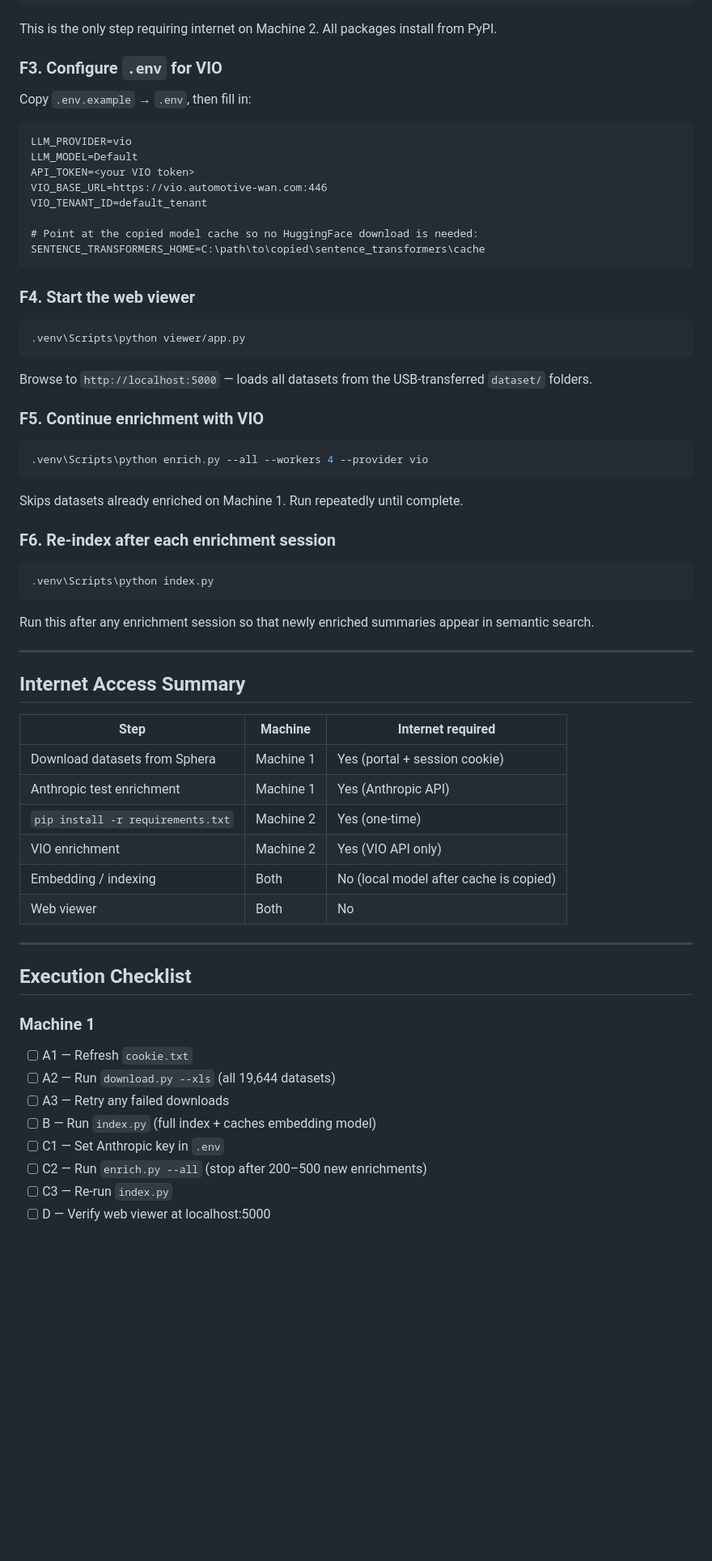
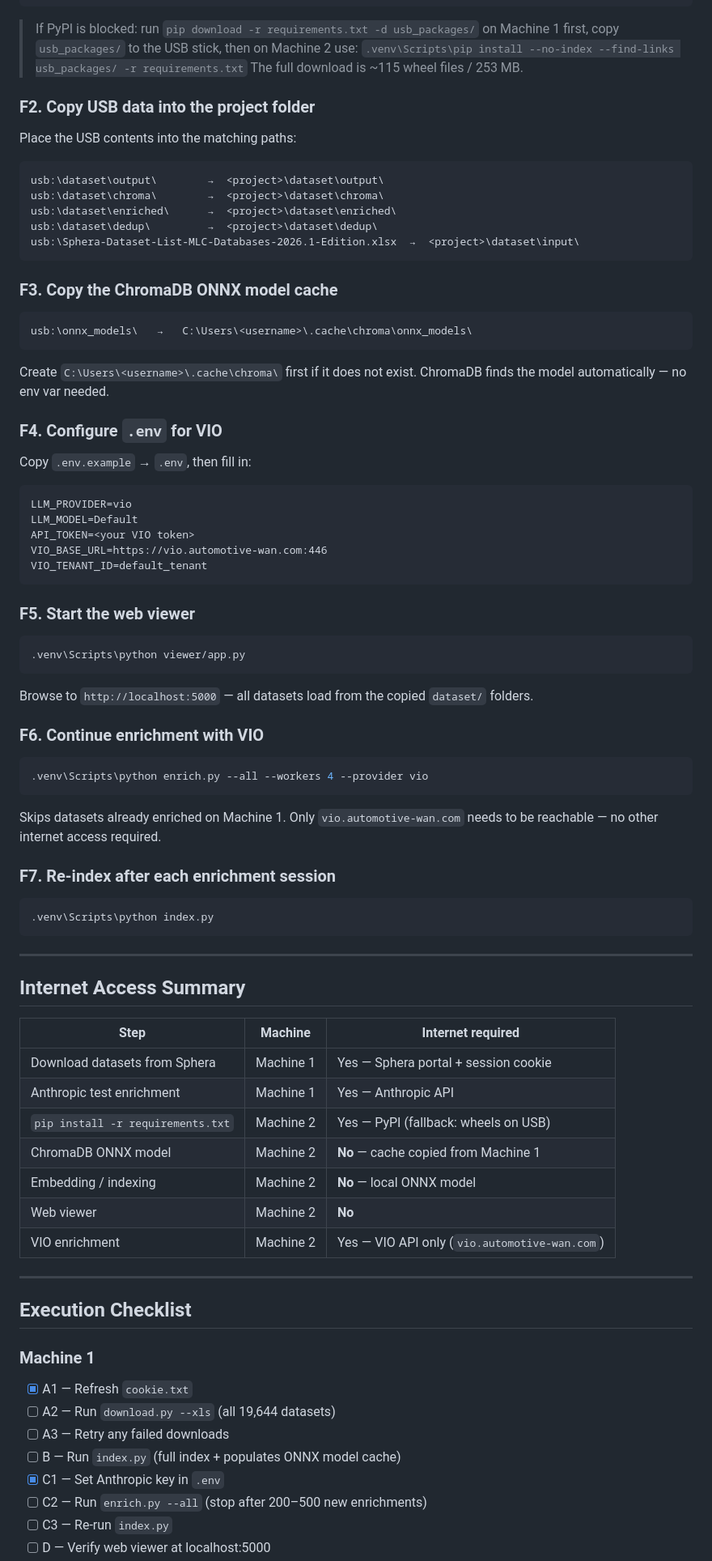
Before and after one commit to AndreasOKircher/Sphera-Data-Sets, a Markdown page: doc/plans/2026-06-30-machine1-to-machine2-transfer.md, the part around one of its changes. Shown at 81% size. GitHub-like rendering; blank space fills up the shorter version.

````diff
--- a/doc/plans/2026-06-30-machine1-to-machine2-transfer.md
+++ b/doc/plans/2026-06-30-machine1-to-machine2-transfer.md
@@ -176,9 +167,33 @@ python -m venv .venv
 .venv\Scripts\pip install -r requirements.txt
 ```
 
-This is the only step requiring internet on Machine 2. All packages install from PyPI.
+> If PyPI is blocked: run `pip download -r requirements.txt -d usb_packages/` on Machine 1
+> first, copy `usb_packages/` to the USB stick, then on Machine 2 use:
+> `.venv\Scripts\pip install --no-index --find-links usb_packages/ -r requirements.txt`
+> The full download is ~115 wheel files / 253 MB.
 
-### F3. Configure `.env` for VIO
+### F2. Copy USB data into the project folder
+
+Place the USB contents into the matching paths:
+
+```
+usb:\dataset\output\        →  <project>\dataset\output\
+usb:\dataset\chroma\        →  <project>\dataset\chroma\
+usb:\dataset\enriched\      →  <project>\dataset\enriched\
+usb:\dataset\dedup\         →  <project>\dataset\dedup\
+usb:\Sphera-Dataset-List-MLC-Databases-2026.1-Edition.xlsx  →  <project>\dataset\input\
+```
+
+### F3. Copy the ChromaDB ONNX model cache
+
+```
+usb:\onnx_models\   →   C:\Users\<username>\.cache\chroma\onnx_models\
+```
+
+Create `C:\Users\<username>\.cache\chroma\` first if it does not exist.
+ChromaDB finds the model automatically — no env var needed.
+
+### F4. Configure `.env` for VIO
 
 Copy `.env.example` → `.env`, then fill in:
 
@@ -188,34 +203,30 @@ LLM_MODEL=Default
 API_TOKEN=<your VIO token>
 VIO_BASE_URL=https://vio.automotive-wan.com:446
 VIO_TENANT_ID=default_tenant
-
-# Point at the copied model cache so no HuggingFace download is needed:
-SENTENCE_TRANSFORMERS_HOME=C:\path\to\copied\sentence_transformers\cache
 ```
 
-### F4. Start the web viewer
+### F5. Start the web viewer
 
 ```bash
 .venv\Scripts\python viewer/app.py
 ```
 
-Browse to `http://localhost:5000` — loads all datasets from the USB-transferred `dataset/` folders.
+Browse to `http://localhost:5000` — all datasets load from the copied `dataset/` folders.
 
-### F5. Continue enrichment with VIO
+### F6. Continue enrichment with VIO
 
 ```bash
 .venv\Scripts\python enrich.py --all --workers 4 --provider vio
 ```
 
-Skips datasets already enriched on Machine 1. Run repeatedly until complete.
+Skips datasets already enriched on Machine 1. Only `vio.automotive-wan.com` needs to be
+reachable — no other internet access required.
 
-### F6. Re-index after each enrichment session
+### F7. Re-index after each enrichment session
 
 ```bash
 .venv\Scripts\python index.py
 ```
-
-Run this after any enrichment session so that newly enriched summaries appear in semantic search.
 
 ---
 
@@ -223,23 +234,24 @@ Run this after any enrichment session so that newly enriched summaries appear in
 
 | Step | Machine | Internet required |
 |---|---|---|
-| Download datasets from Sphera | Machine 1 | Yes (portal + session cookie) |
-| Anthropic test enrichment | Machine 1 | Yes (Anthropic API) |
-| `pip install -r requirements.txt` | Machine 2 | Yes (one-time) |
-| VIO enrichment | Machine 2 | Yes (VIO API only) |
-| Embedding / indexing | Both | No (local model after cache is copied) |
-| Web viewer | Both | No |
+| Download datasets from Sphera | Machine 1 | Yes — Sphera portal + session cookie |
+| Anthropic test enrichment | Machine 1 | Yes — Anthropic API |
+| `pip install -r requirements.txt` | Machine 2 | Yes — PyPI (fallback: wheels on USB) |
+| ChromaDB ONNX model | Machine 2 | **No** — cache copied from Machine 1 |
+| Embedding / indexing | Machine 2 | **No** — local ONNX model |
+| Web viewer | Machine 2 | **No** |
+| VIO enrichment | Machine 2 | Yes — VIO API only (`vio.automotive-wan.com`) |
 
 ---
 
 ## Execution Checklist
 
 ### Machine 1
-- [ ] A1 — Refresh `cookie.txt`
+- [x] A1 — Refresh `cookie.txt`
 - [ ] A2 — Run `download.py --xls` (all 19,644 datasets)
 - [ ] A3 — Retry any failed downloads
-- [ ] B  — Run `index.py` (full index + caches embedding model)
-- [ ] C1 — Set Anthropic key in `.env`
+- [ ] B  — Run `index.py` (full index + populates ONNX model cache)
+- [x] C1 — Set Anthropic key in `.env`
 - [ ] C2 — Run `enrich.py --all` (stop after 200–500 new enrichments)
 - [ ] C3 — Re-run `index.py`
 - [ ] D  — Verify web viewer at localhost:5000
````
Also changed, not shown: other parts of doc/plans/2026-06-30-machine1-to-machine2-transfer.md (+38 -47 lines).
